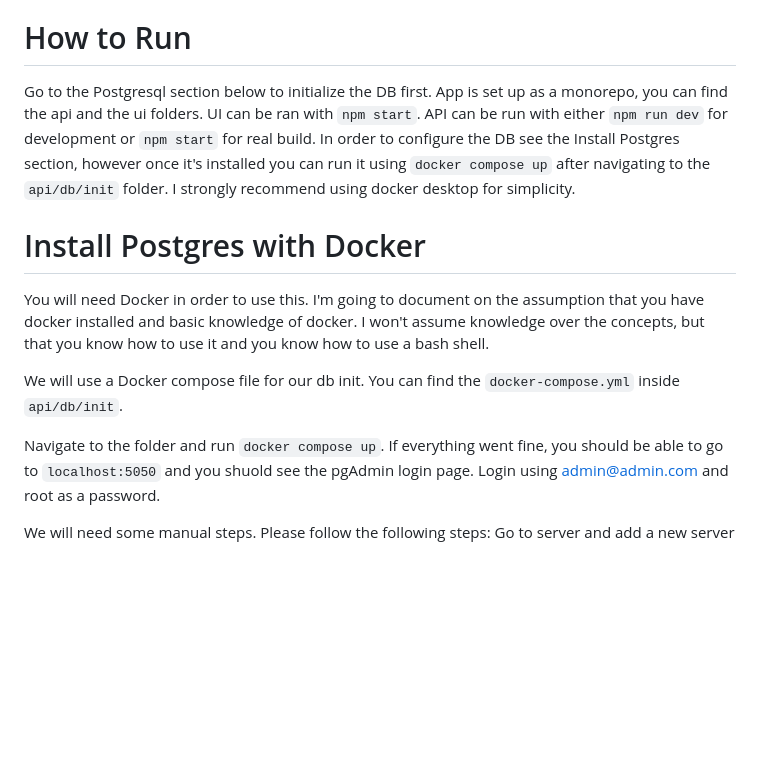
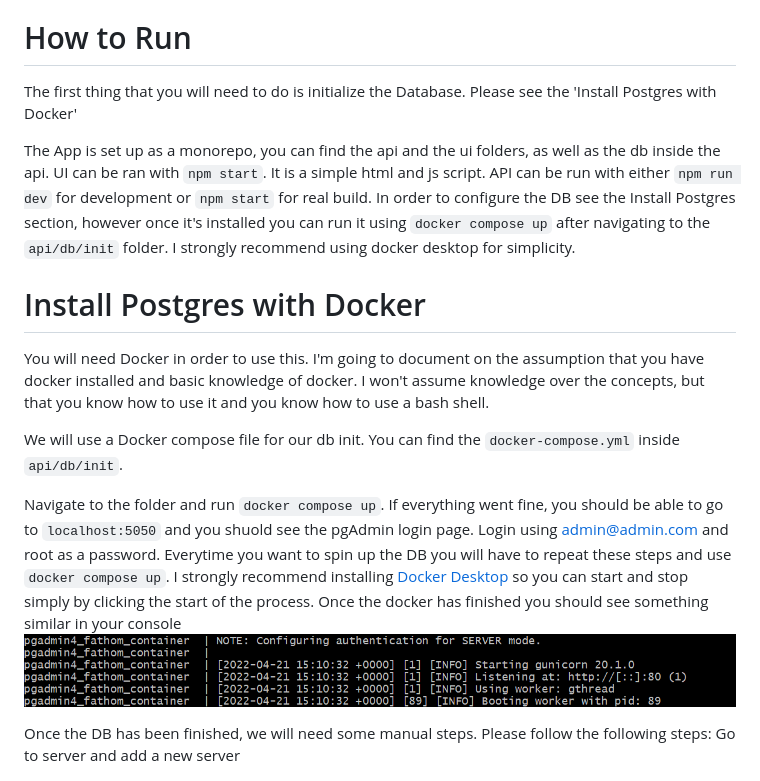
Before and after one commit to themese/fathom-jokes, a Markdown page: README.md, the part around the change. Drawn GitHub-style; pictures changed too: docs/pgadmin5.png (added); blank space fills up the shorter version.

Commit message:
Readme improved

```diff
--- a/README.md
+++ b/README.md
@@ -4,9 +4,10 @@ App I've made as a technical task for an interview.
 
 # How to Run
 
-Go to the Postgresql section below to initialize the DB first.
-App is set up as a monorepo, you can find the api and the ui folders.
-UI can be ran with `npm start`.
+The first thing that you will need to do is initialize the Database. Please see the 'Install Postgres with Docker'
+
+The App is set up as a monorepo, you can find the api and the ui folders, as well as the db inside the api.
+UI can be ran with `npm start`. It is a simple html and js script.
 API can be run with either `npm run dev` for development or `npm start` for real build.
 In order to configure the DB see the Install Postgres section, however once it's installed you can run it using `docker compose up` after navigating to the `api/db/init` folder. I strongly recommend using docker desktop for simplicity.
 
@@ -17,9 +18,11 @@ I won't assume knowledge over the concepts, but that you know how to use it and
 
 We will use a Docker compose file for our db init. You can find the `docker-compose.yml` inside `api/db/init`.
 
-Navigate to the folder and run `docker compose up`. If everything went fine, you should be able to go to `localhost:5050` and you shuold see the pgAdmin login page. Login using admin@admin.com and root as a password.
+Navigate to the folder and run `docker compose up`. If everything went fine, you should be able to go to `localhost:5050` and you shuold see the pgAdmin login page. Login using admin@admin.com and root as a password. Everytime you want to spin up the DB you will have to repeat these steps and use `docker compose up`. I strongly recommend installing [Docker Desktop](https://www.docker.com/products/docker-desktop/) so you can start and stop simply by clicking the start of the process.
+Once the docker has finished you should see something similar in your console
+![](./docs/pgadmin5.png)
 
-We will need some manual steps.
+Once the DB has been finished, we will need some manual steps.
 Please follow the following steps:
 Go to server and add a new server
 
```
